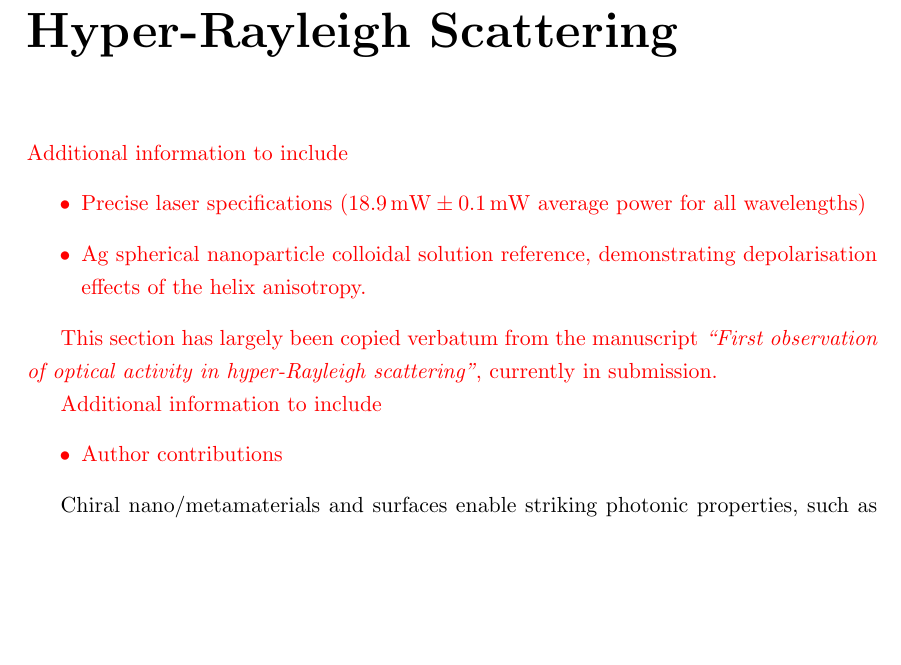
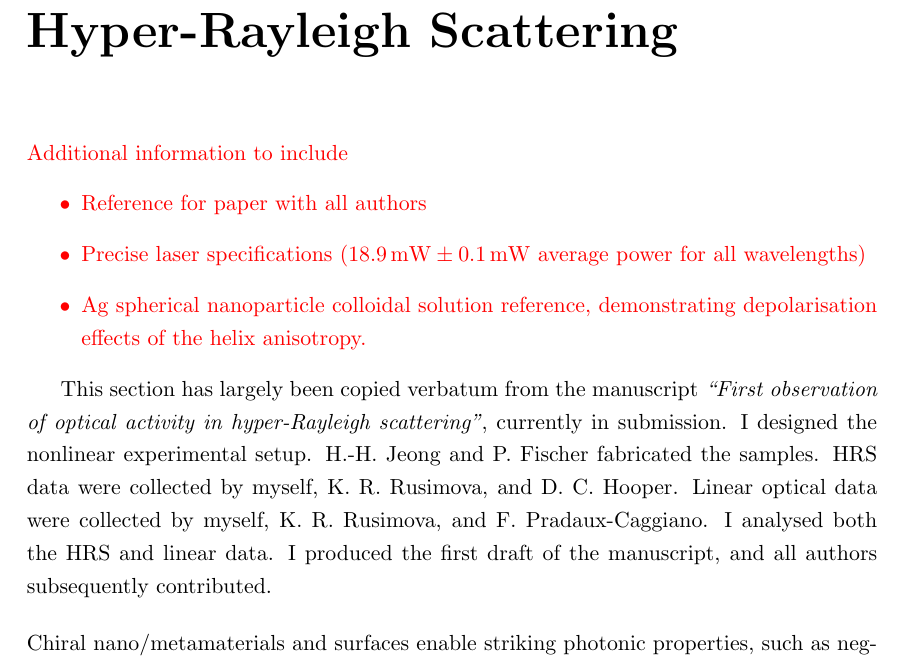
Before and after one commit to jtc42/ThesisUoB, a LaTeX thesis (main.tex, which reads sections/results/HRSinLiquidNanohelices.tex): part of page 49 of 79, cut so that both start at the same text, the shorter picture padded with empty space. Compiled offline with pdfLaTeX.

Commit message:
Added author contributions

```diff
--- a/sections/results/HRSinLiquidNanohelices.tex
+++ b/sections/results/HRSinLiquidNanohelices.tex
@@ -3,18 +3,16 @@
 \color{red}
 Additional information to include
 \begin{itemize}
+    \item Reference for paper with all authors
     \item Precise laser specifications ($\SI{18.9}{\milli\watt}\pm\SI{0.1}{\milli\watt}$ average power for all wavelengths)
     \item Ag spherical nanoparticle colloidal solution reference, demonstrating depolarisation effects of the helix anisotropy.
 \end{itemize}
+\color{black}
 
 This section has largely been copied verbatum from the manuscript \textit{``First observation of optical activity in hyper-Rayleigh scattering''}, currently in submission.
+I designed the nonlinear experimental setup. H.-H. Jeong and P. Fischer fabricated the samples. HRS data were collected by myself, K. R. Rusimova, and D. C. Hooper. Linear optical data were collected by myself, K. R. Rusimova, and F. Pradaux-Caggiano. I analysed both the HRS and linear data. I produced the first draft of the manuscript, and all authors subsequently contributed.
 
-Additional information to include
-\begin{itemize}
-    \item Author contributions
-\end{itemize}
-\color{black}
-
+\bigskip \noindent
 Chiral nano/metamaterials and surfaces enable striking photonic properties, such as negative refractive index and superchiral light, driving promising applications in novel optical components, nanorobotics, and enhanced chiral molecular interactions with light. In characterizing chirality, although nonlinear chiroptical techniques are typically much more sensitive than their linear optical counterparts, separating true chirality from anisotropy is a major challenge. Here, we report the first observation of optical activity in hyper-Rayleigh scattering (HRS). We demonstrate the effect in a 3D isotropic suspension of Ag nanohelices in water and show a complete sign reversal depending on handedness. The effect is 5 orders of magnitude stronger than linear optical activity and is well-pronounced above the multiphoton luminescence background. Because of its sensitivity, isotropic environment, and straightforward experimental geometry, HRS optical activity constitutes a fundamental experimental breakthrough in chiral photonics, for media including nano/metamaterials and chemical molecules.
 
 
```
